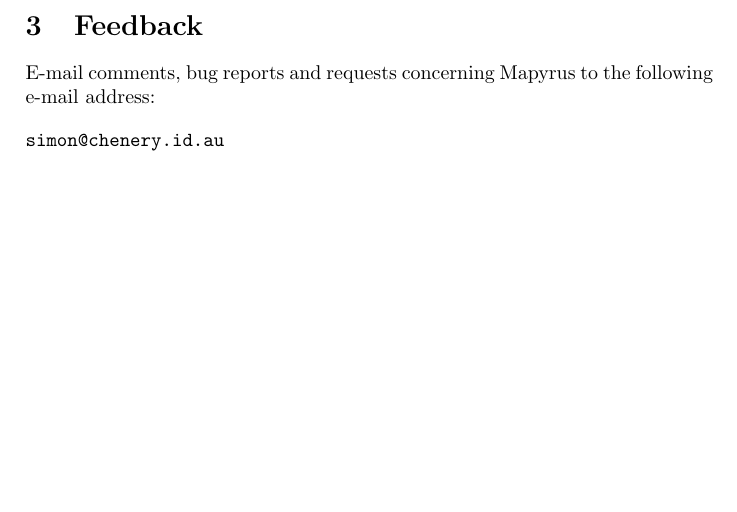
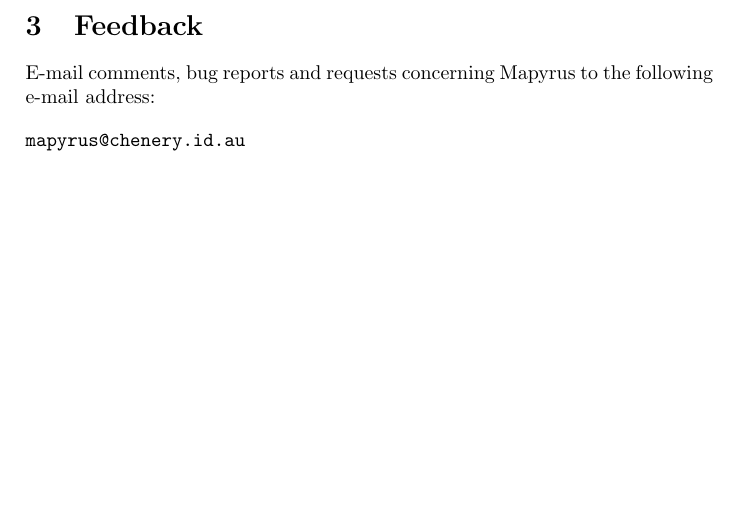
Before and after one commit to simoc/mapyrus, a LaTeX document (userdoc/mapyrus.tex, which reads userdoc/feedback.tex): part of page 9 of 48, cut so that both start at the same text. Compiled offline with pdfLaTeX.

Commit message:
mapyrus@chenery.id.au

```diff
--- a/userdoc/feedback.tex
+++ b/userdoc/feedback.tex
@@ -6,5 +6,5 @@
 the following e-mail address:
 
 \begin{verbatim}
-simon@chenery.id.au
+mapyrus@chenery.id.au
 \end{verbatim}
```
